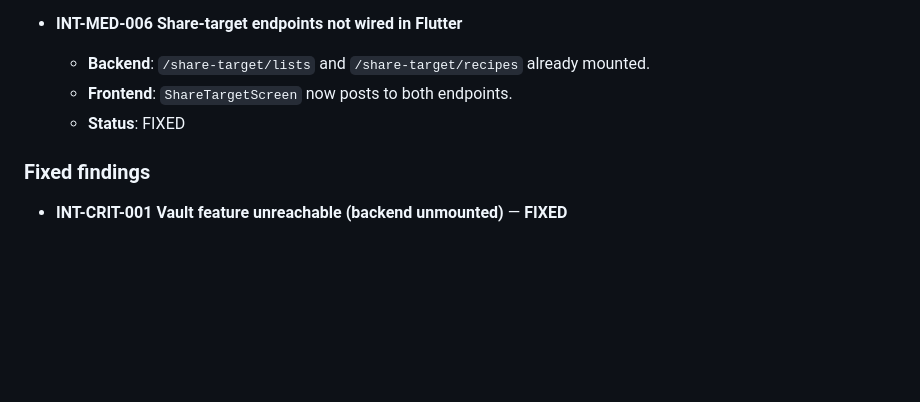
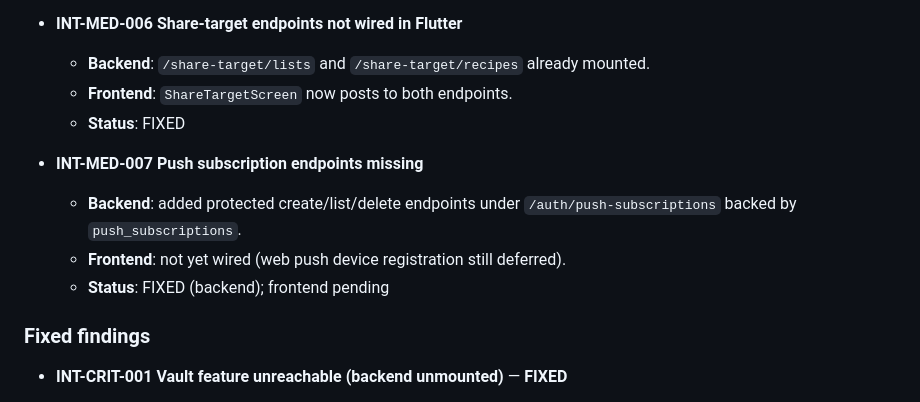
Before and after one commit to tropicalthink/mitlist, a Markdown page: INTEGRATION_AUDIT.md, the part around the change. GitHub-like rendering; blank space fills up the shorter version.

Commit message:
docs: note push subscription endpoints
Updates integration map and audit to include newly added /auth/push-subscriptions endpoints and current frontend status.

Made-with: Cursor

```diff
--- a/INTEGRATION_AUDIT.md
+++ b/INTEGRATION_AUDIT.md
@@ -69,6 +69,11 @@ Severity definitions (per spec):
   - **Frontend**: `ShareTargetScreen` now posts to both endpoints.
   - **Status**: FIXED
 
+- **INT-MED-007 Push subscription endpoints missing**
+  - **Backend**: added protected create/list/delete endpoints under `/auth/push-subscriptions` backed by `push_subscriptions`.
+  - **Frontend**: not yet wired (web push device registration still deferred).
+  - **Status**: FIXED (backend); frontend pending
+
 ### Fixed findings
 
 - **INT-CRIT-001 Vault feature unreachable (backend unmounted)** — **FIXED**
```
Also changed, not shown: INTEGRATION_MAP.md (+3 -0 lines).
